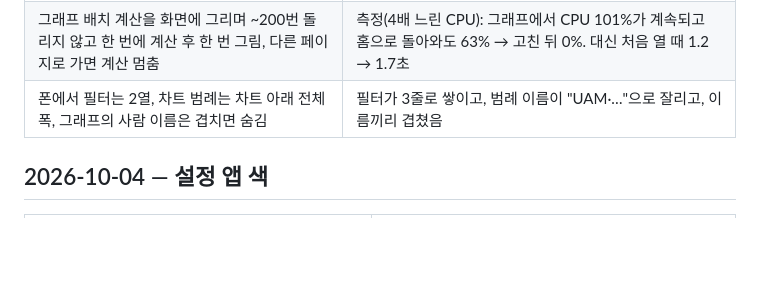
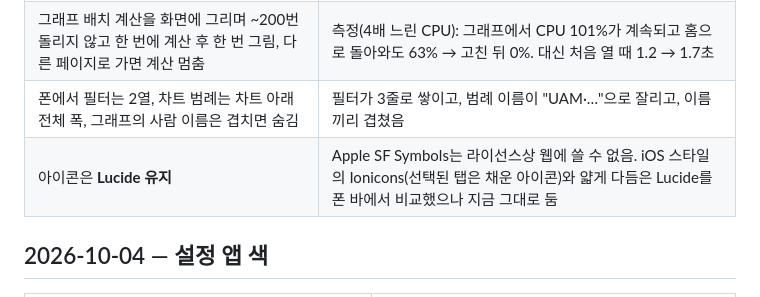
Before and after one commit to fosemfhtm/Labsidian, a Markdown page: docs/design/decisions.md, the part around the change. GitHub-like rendering; blank space fills up the shorter version.

Commit message:
Decisions: keep Lucide icons (SF Symbols can't be used on the web; Ionicons compared)
Co-Authored-By: Claude Opus 5.5 <noreply@anthropic.com>

```diff
--- a/docs/design/decisions.md
+++ b/docs/design/decisions.md
@@ -25,6 +25,7 @@ HIG와 다르게 정한 것은 **HIG와 다름**으로 표시한다.
 | 폰에서 유리 흐림 끔 (불투명 바·메뉴) | 흐림은 폰 GPU 비용이 큼. 아이폰 크롬은 WebKit이라 우리 측정 환경에서 비용을 재지 못해 안전하게 끔 |
 | 그래프 배치 계산을 화면에 그리며 ~200번 돌리지 않고 한 번에 계산 후 한 번 그림, 다른 페이지로 가면 계산 멈춤 | 측정(4배 느린 CPU): 그래프에서 CPU 101%가 계속되고 홈으로 돌아와도 63% → 고친 뒤 0%. 대신 처음 열 때 1.2 → 1.7초 |
 | 폰에서 필터는 2열, 차트 범례는 차트 아래 전체 폭, 그래프의 사람 이름은 겹치면 숨김 | 필터가 3줄로 쌓이고, 범례 이름이 "UAM·…"으로 잘리고, 이름끼리 겹쳤음 |
+| 아이콘은 **Lucide 유지** | Apple SF Symbols는 라이선스상 웹에 쓸 수 없음. iOS 스타일의 Ionicons(선택된 탭은 채운 아이콘)와 얇게 다듬은 Lucide를 폰 바에서 비교했으나 지금 그대로 둠 |
 
 ## 2026-10-04 — 설정 앱 색
 
```
